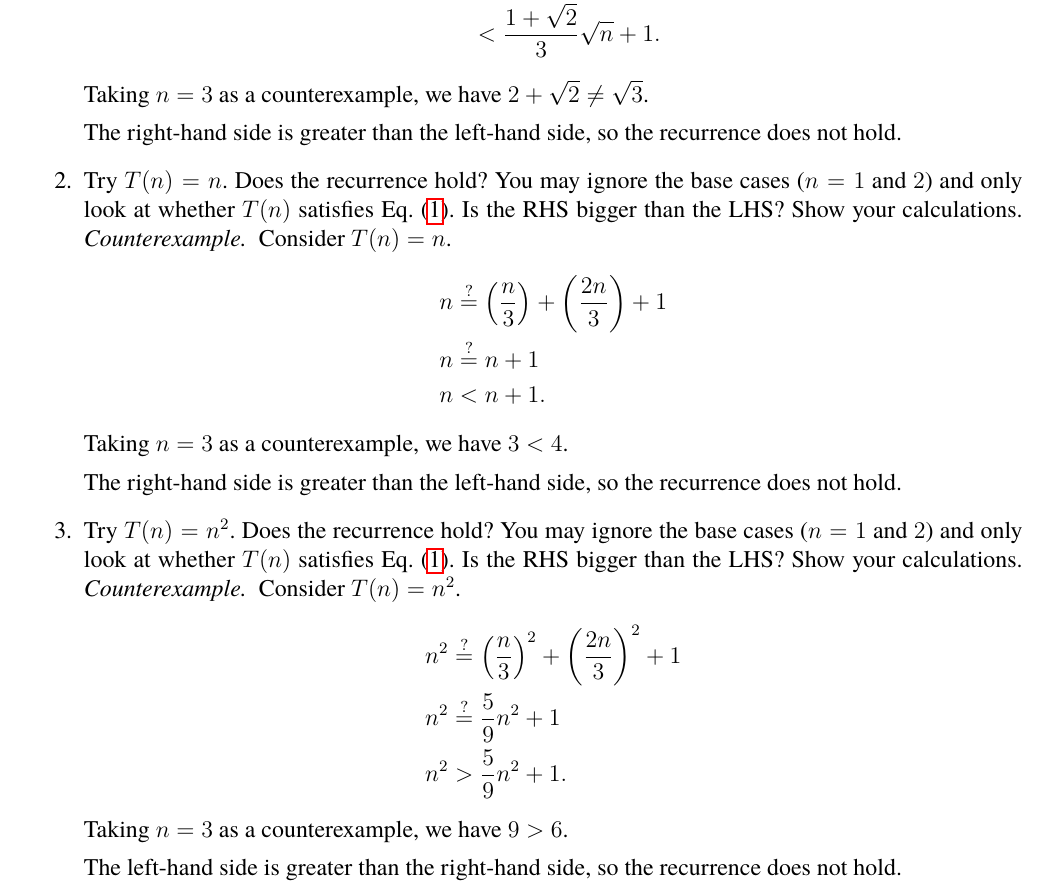
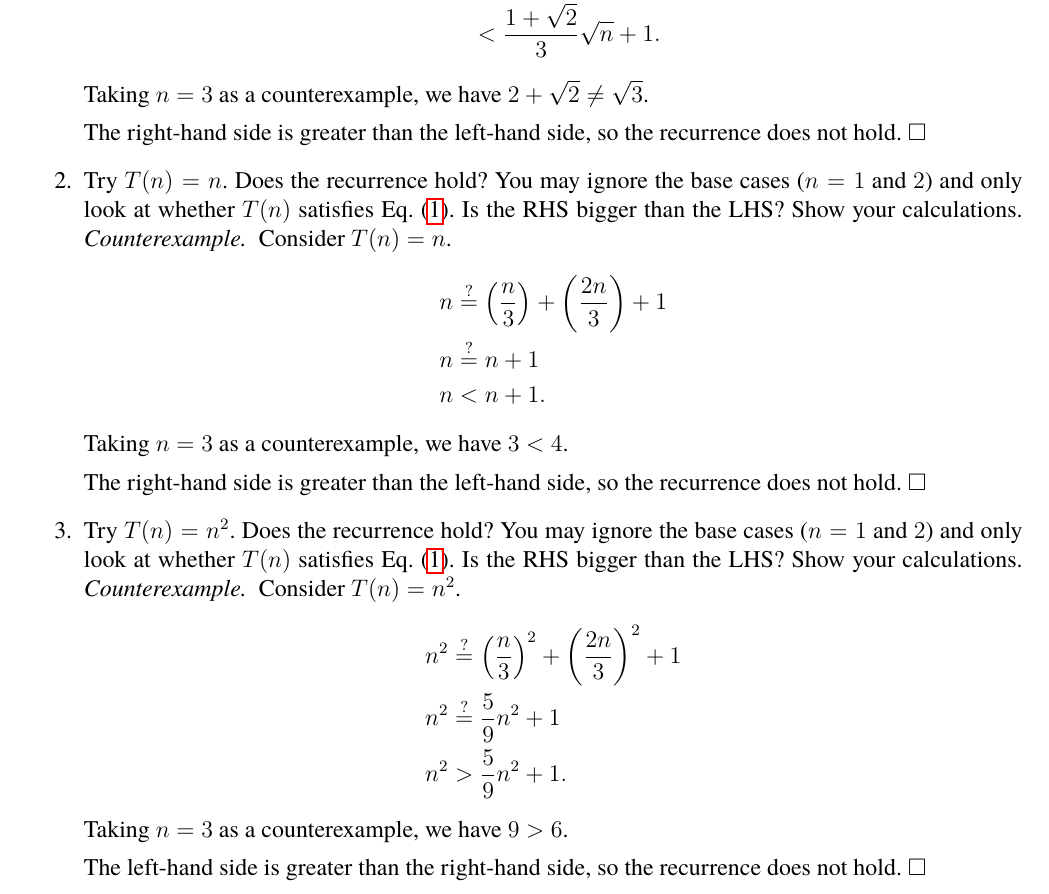
Before and after one commit to ishanpranav/csci-310-basic-algorithms, a LaTeX document (src/main.tex, which reads src/hw2.tex): part of page 3 of 10, cut so that both start at the same text. Compiled offline with pdfLaTeX.

Commit message:
Updates from Overleaf

```diff
--- a/src/hw2.tex
+++ b/src/hw2.tex
@@ -95,7 +95,7 @@ You do not need to worry about the $n/3$ and $2n/3$ terms in~\eqref{eq:recurrenc
 \end{align*}
 Taking $n=3$ as a counterexample, we have $2+\sqrt{2}\neq\sqrt{3}$.
 
-The right-hand side is greater than the left-hand side, so the recurrence does not hold.
+The right-hand side is greater than the left-hand side, so the recurrence does not hold.$~\square$
 \item Try $T(n) = n$. Does the recurrence hold? You may ignore the base cases ($n=1$ and $2$) and only look at whether $T(n)$ satisfies Eq.~\eqref{eq:recurrence}. Is the RHS bigger than the LHS? Show your calculations.
 \textit{Counterexample. } Consider $T(n)=n$.
 \begin{align*}
@@ -105,7 +105,7 @@ n&<n+1.
 \end{align*}
 Taking $n=3$ as a counterexample, we have $3<4$.
 
-The right-hand side is greater than the left-hand side, so the recurrence does not hold.
+The right-hand side is greater than the left-hand side, so the recurrence does not hold.$~\square$
 \item Try $T(n) = n^2$. Does the recurrence hold? You may ignore the base cases ($n=1$ and $2$) and only look at whether $T(n)$ satisfies Eq.~\eqref{eq:recurrence}. Is the RHS bigger than the LHS? Show your calculations.
 \textit{Counterexample. } Consider $T(n)=n^2$.
 \begin{align*}
@@ -115,7 +115,7 @@ n^2&>\frac{5}{9}n^2+1.
 \end{align*}
 Taking $n=3$ as a counterexample, we have $9>6$.
 
-The left-hand side is greater than the right-hand side, so the recurrence does not hold.
+The left-hand side is greater than the right-hand side, so the recurrence does not hold.$~\square$
 \end{enumerate}
 Among parts $1$ to $3$, which choice of $T(n)$ ``almost'' satisfied recurrence~\eqref{eq:recurrence}? That is, for which choice of $T(n)$ was the left-hand side \emph{almost equal} to the right-hand side of~\eqref{eq:recurrence}? Reflect on this question because it would help solve the next part.\\
 
```
